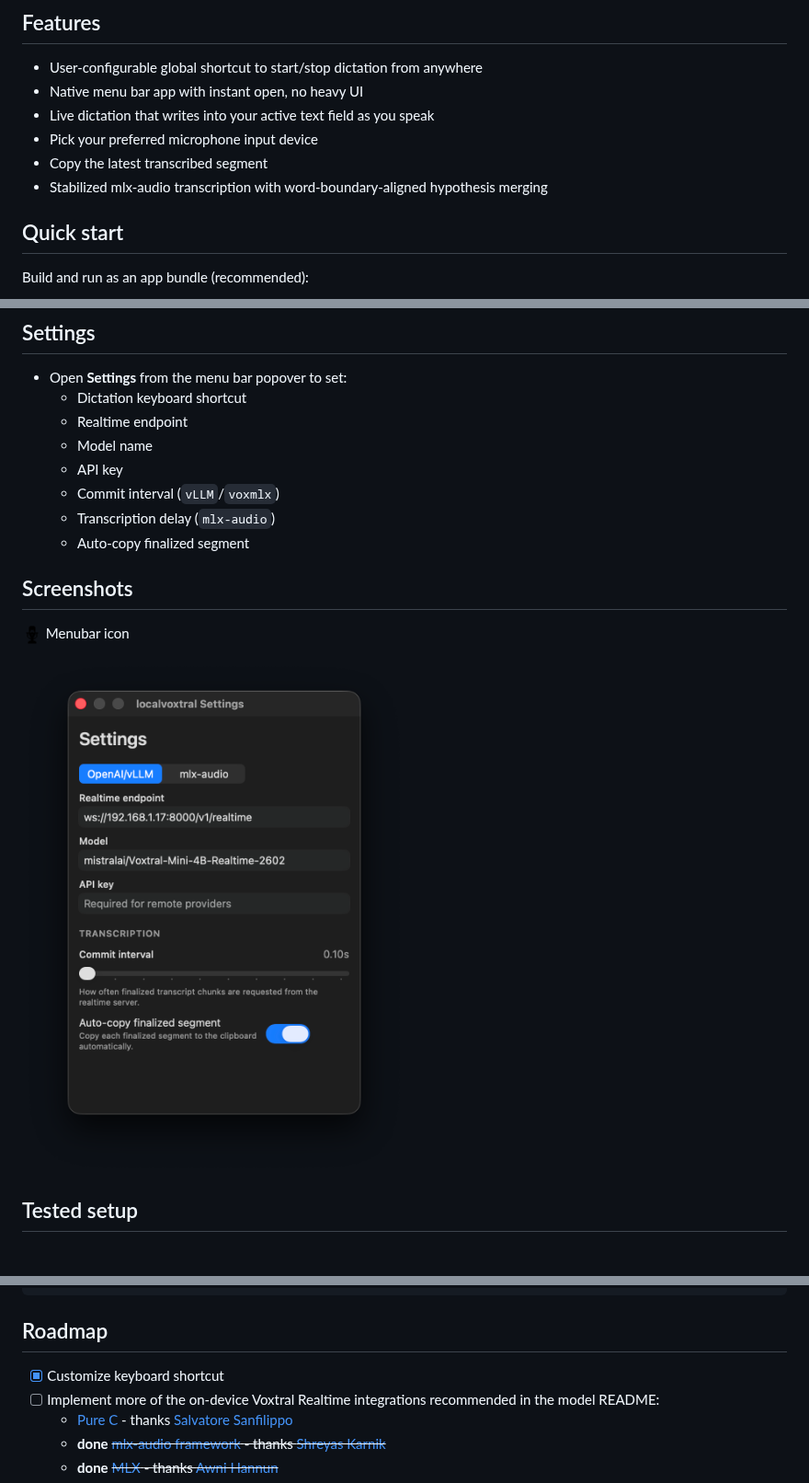
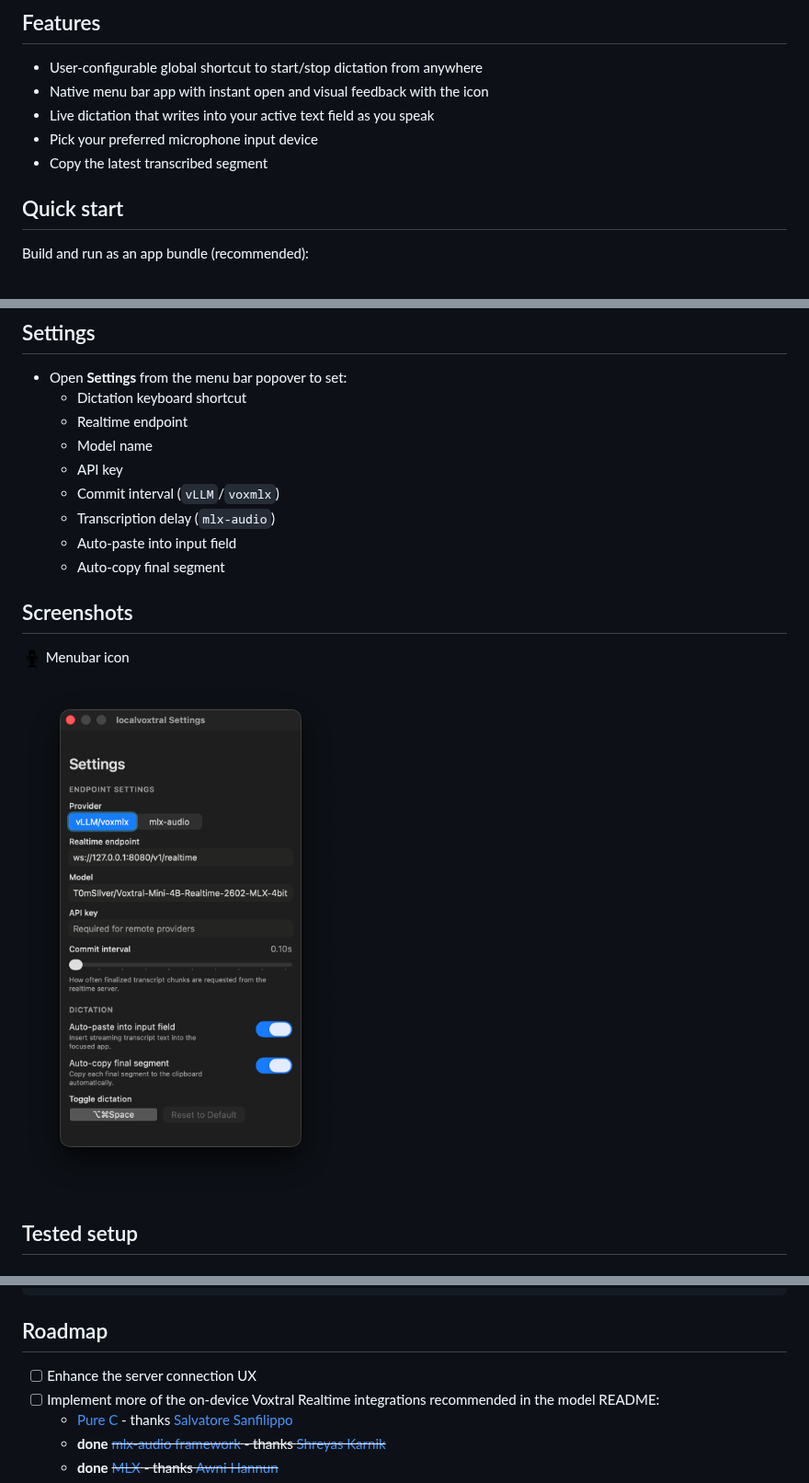
Before and after one commit to T0mSIlver/localvoxtral, a Markdown page: README.md, 3 parts joined by grey strips. Shown at 92% size. Drawn GitHub-style; pictures changed too: assets/settings.png.

```diff
--- a/README.md
+++ b/README.md
@@ -12,11 +12,10 @@ It supports two realtime backend modes: OpenAI-Compatible Realtime API endpoints
 ## Features
 
 - User-configurable global shortcut to start/stop dictation from anywhere
-- Native menu bar app with instant open, no heavy UI
+- Native menu bar app with instant open and visual feedback with the icon
 - Live dictation that writes into your active text field as you speak
 - Pick your preferred microphone input device
 - Copy the latest transcribed segment
-- Stabilized mlx-audio transcription with word-boundary-aligned hypothesis merging
 
 ## Quick start
 
@@ -36,7 +35,8 @@ open ./dist/localvoxtral.app
   - API key
   - Commit interval (`vLLM`/`voxmlx`)
   - Transcription delay (`mlx-audio`)
-  - Auto-copy finalized segment
+  - Auto-paste into input field
+  - Auto-copy final segment
 
 ## Screenshots
 
@@ -83,7 +83,7 @@ MLX_AUDIO_REALTIME_MAX_CHUNK_SECONDS=30 python -m mlx_audio.server --workers 1
 
 ## Roadmap
 
-- [x] Customize keyboard shortcut
+- [ ] Enhance the server connection UX
 - [ ] Implement more of the on-device Voxtral Realtime integrations recommended in the model README:
   - [Pure C](https://github.com/antirez/voxtral.c) - thanks [Salvatore Sanfilippo](https://github.com/antirez)
   -  **done** ~~[mlx-audio framework](https://github.com/Blaizzy/mlx-audio) - thanks [Shreyas Karnik](https://github.com/shreyaskarnik)~~
```
Also changed, not shown: 2 other files.
